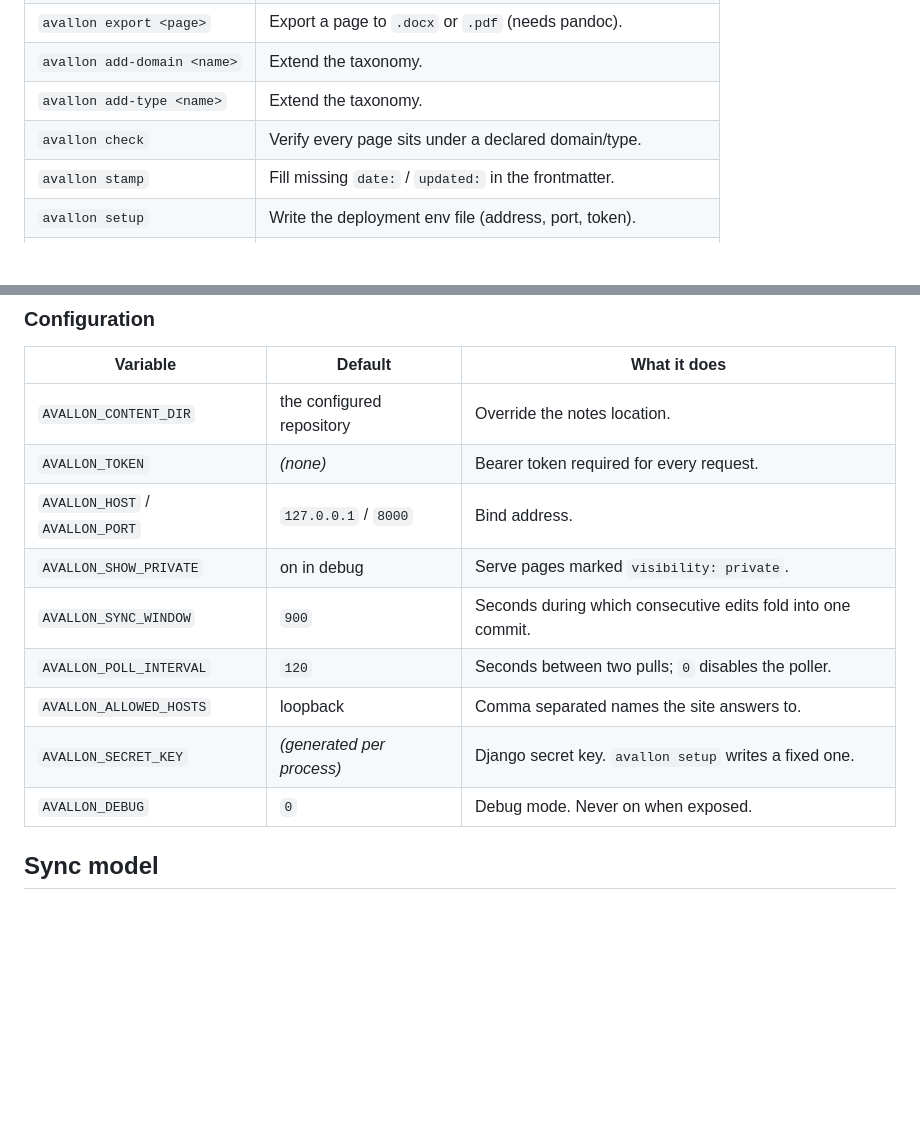
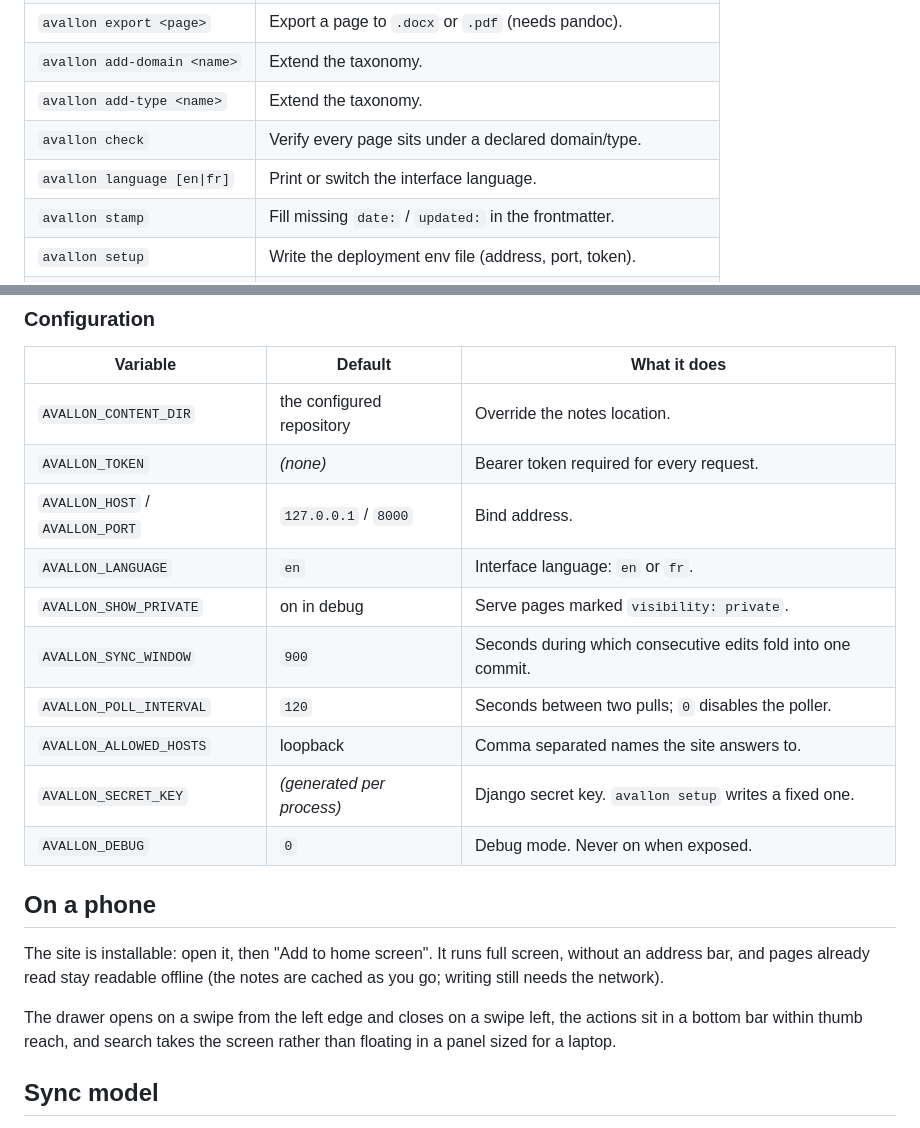
Before and after one commit to walcark/avallon, a Markdown page: README.md, 2 parts joined by grey strips. Rendered like a GitHub page; blank space fills up the shorter version.

Commit message:
docs: record what v0.2.0 shipped
The four portability goals are done, and the interface language belongs in the
same release: the project ships publicly, so English became the default.

```diff
--- a/README.md
+++ b/README.md
@@ -181,6 +181,7 @@ Every page shows what cites it, so a note is never a dead end.
 | `avallon add-domain <name>` | Extend the taxonomy. |
 | `avallon add-type <name>` | Extend the taxonomy. |
 | `avallon check` | Verify every page sits under a declared domain/type. |
+| `avallon language [en\|fr]` | Print or switch the interface language. |
 | `avallon stamp` | Fill missing `date:` / `updated:` in the frontmatter. |
 | `avallon setup` | Write the deployment env file (address, port, token). |
 | `avallon install` | Install and start the systemd user unit. |
@@ -228,12 +229,23 @@ on a timer so pages written on another device show up without a restart.
 | `AVALLON_CONTENT_DIR` | the configured repository | Override the notes location. |
 | `AVALLON_TOKEN` | *(none)* | Bearer token required for every request. |
 | `AVALLON_HOST` / `AVALLON_PORT` | `127.0.0.1` / `8000` | Bind address. |
+| `AVALLON_LANGUAGE` | `en` | Interface language: `en` or `fr`. |
 | `AVALLON_SHOW_PRIVATE` | on in debug | Serve pages marked `visibility: private`. |
 | `AVALLON_SYNC_WINDOW` | `900` | Seconds during which consecutive edits fold into one commit. |
 | `AVALLON_POLL_INTERVAL` | `120` | Seconds between two pulls; `0` disables the poller. |
 | `AVALLON_ALLOWED_HOSTS` | loopback | Comma separated names the site answers to. |
 | `AVALLON_SECRET_KEY` | *(generated per process)* | Django secret key. `avallon setup` writes a fixed one. |
 | `AVALLON_DEBUG` | `0` | Debug mode. Never on when exposed. |
+
+## On a phone
+
+The site is installable: open it, then "Add to home screen". It runs full
+screen, without an address bar, and pages already read stay readable offline
+(the notes are cached as you go; writing still needs the network).
+
+The drawer opens on a swipe from the left edge and closes on a swipe left, the
+actions sit in a bottom bar within thumb reach, and search takes the screen
+rather than floating in a panel sized for a laptop.
 
 ## Sync model
 
```
Also changed, not shown: ROADMAP.md (+7 -6 lines).
